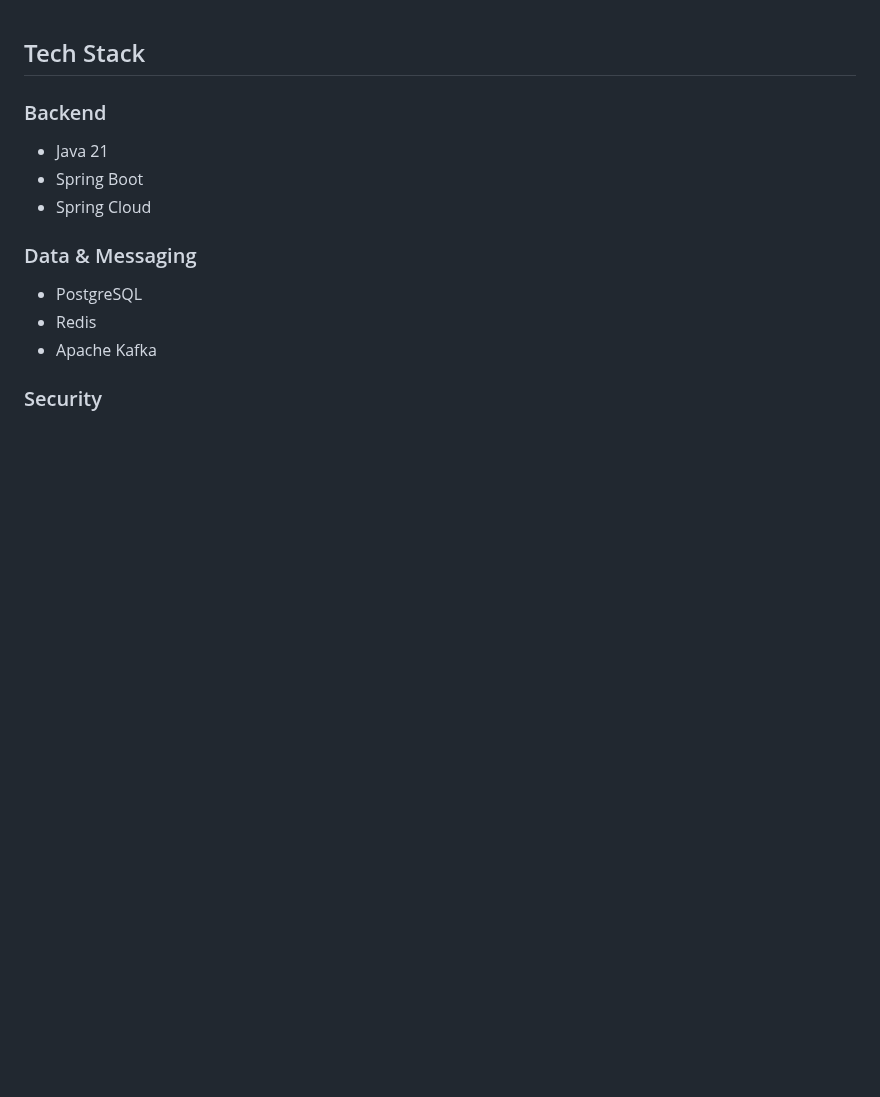
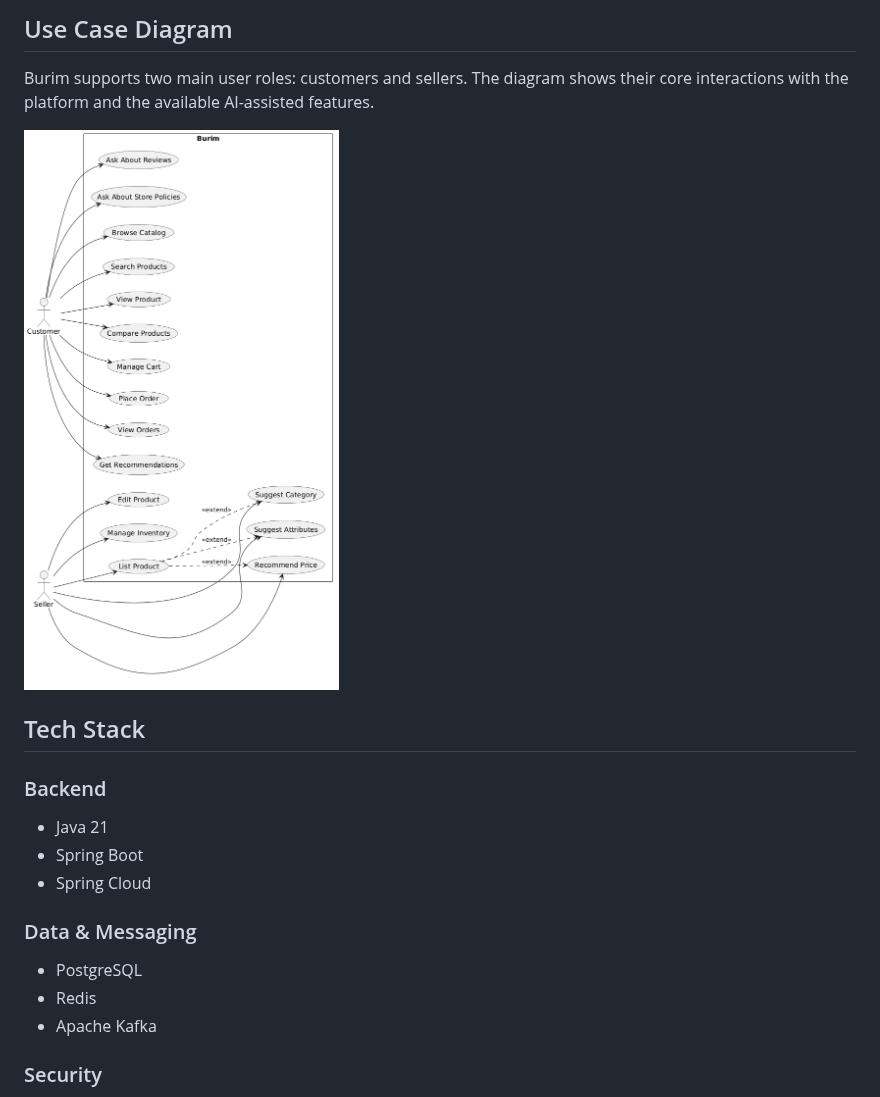
Before and after one commit to godsGived/burim, a Markdown page: README.md, the part around the change. GitHub-like rendering; pictures changed too: docs/architecture/usecase.png; blank space fills up the shorter version.

Commit message:
docs: translate use case diagram to English

```diff
--- a/README.md
+++ b/README.md
@@ -1,3 +1,10 @@
+## Use Case Diagram
+
+Burim supports two main user roles: customers and sellers. The diagram shows their core interactions with the platform and the available AI-assisted features.
+
+![Burim usecase diagram](docs/architecture/usecase.png)
+
+
 ## Tech Stack
 
 ### Backend
```
Also changed, not shown: 1 other file.
